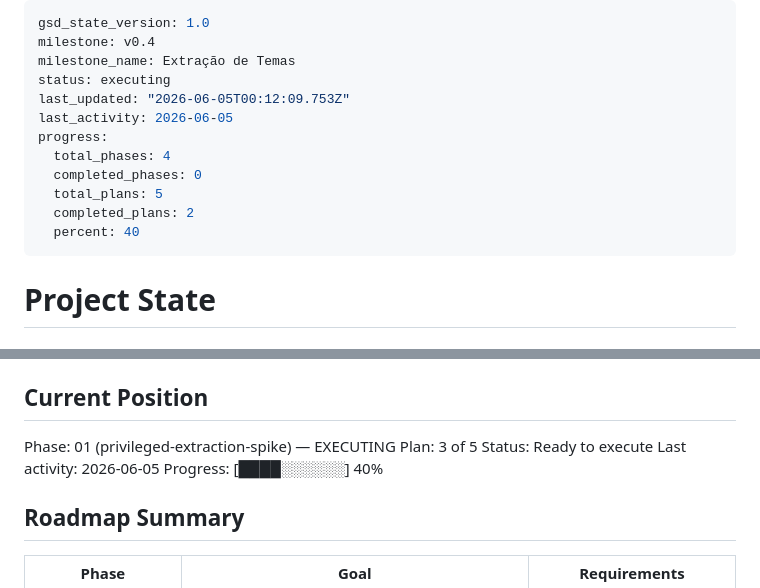
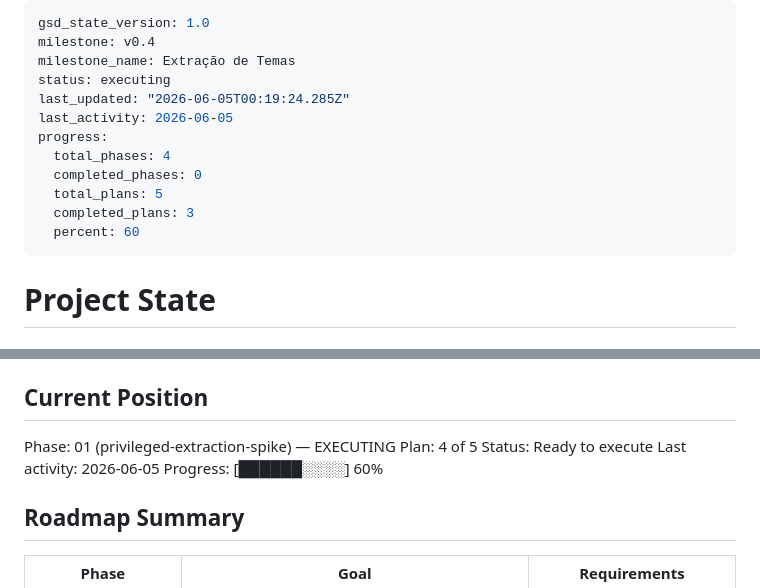
Before and after one commit to luizfbalves/thomaz, a Markdown page: .planning/STATE.md, 2 parts joined by grey strips. GitHub-like rendering.

Commit message:
docs(01-03): complete nca_extract facade plan

```diff
--- a/.planning/STATE.md
+++ b/.planning/STATE.md
@@ -3,14 +3,14 @@ gsd_state_version: 1.0
 milestone: v0.4
 milestone_name: Extração de Temas
 status: executing
-last_updated: "2026-06-05T00:12:09.753Z"
+last_updated: "2026-06-05T00:19:24.285Z"
 last_activity: 2026-06-05
 progress:
   total_phases: 4
   completed_phases: 0
   total_plans: 5
-  completed_plans: 2
-  percent: 40
+  completed_plans: 3
+  percent: 60
 ---
 
 # Project State
@@ -28,10 +28,10 @@ Phase B's existing "Aplicar Tema".
 ## Current Position
 
 Phase: 01 (privileged-extraction-spike) — EXECUTING
-Plan: 3 of 5
+Plan: 4 of 5
 Status: Ready to execute
 Last activity: 2026-06-05
-Progress: [████░░░░░░] 40%
+Progress: [██████░░░░] 60%
 
 ## Roadmap Summary
 
```
Also changed, not shown: .planning/ROADMAP.md (+2 -2 lines), 1 other file.
